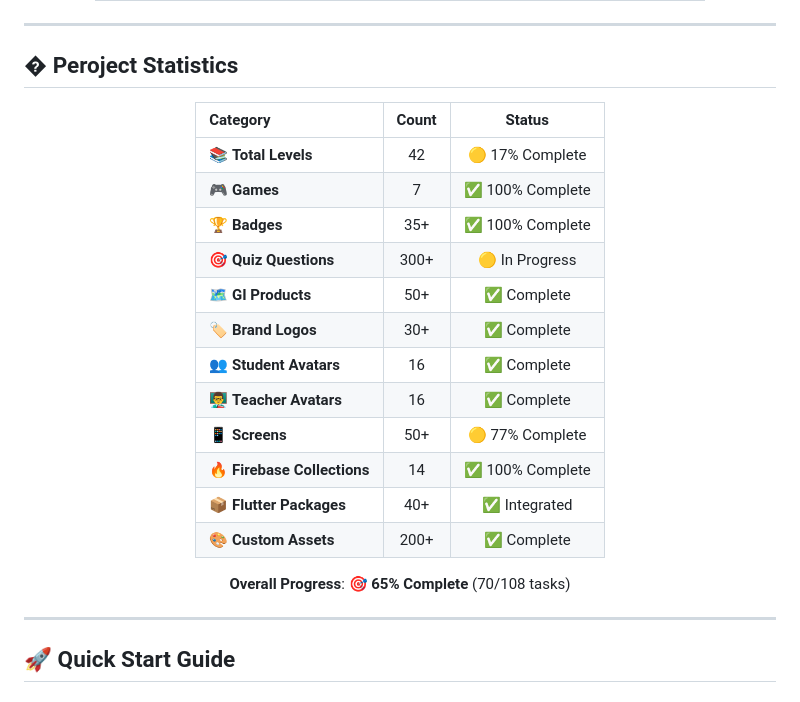
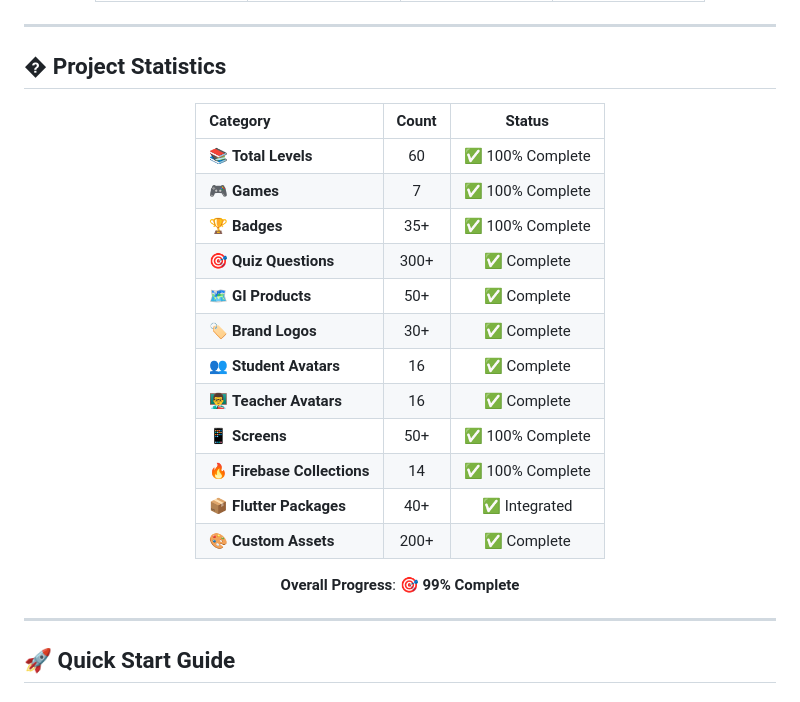
Before and after one commit to PushkarPisolkar04/IPlay, a Markdown page: README.md, the part around one of its changes. Rendered like a GitHub page.

```diff
--- a/README.md
+++ b/README.md
@@ -1138,26 +1138,26 @@ General violator
 
 ---
 
-## � Peroject Statistics
+## � Project Statistics
 
 <div align="center">
 
 | Category | Count | Status |
 |:---------|:-----:|:------:|
-| 📚 **Total Levels** | 42 | 🟡 17% Complete |
+| 📚 **Total Levels** | 60 | ✅ 100% Complete |
 | 🎮 **Games** | 7 | ✅ 100% Complete |
 | 🏆 **Badges** | 35+ | ✅ 100% Complete |
-| 🎯 **Quiz Questions** | 300+ | 🟡 In Progress |
+| 🎯 **Quiz Questions** | 300+ | ✅ Complete |
 | 🗺️ **GI Products** | 50+ | ✅ Complete |
 | 🏷️ **Brand Logos** | 30+ | ✅ Complete |
 | 👥 **Student Avatars** | 16 | ✅ Complete |
 | 👨‍🏫 **Teacher Avatars** | 16 | ✅ Complete |
-| 📱 **Screens** | 50+ | 🟡 77% Complete |
+| 📱 **Screens** | 50+ | ✅ 100% Complete |
 | 🔥 **Firebase Collections** | 14 | ✅ 100% Complete |
 | 📦 **Flutter Packages** | 40+ | ✅ Integrated |
 | 🎨 **Custom Assets** | 200+ | ✅ Complete |
 
-**Overall Progress**: 🎯 **65% Complete** (70/108 tasks)
+**Overall Progress**: 🎯 **99% Complete**
 
 </div>
 
```
Also changed, not shown: other parts of README.md (+7 -7 lines).
